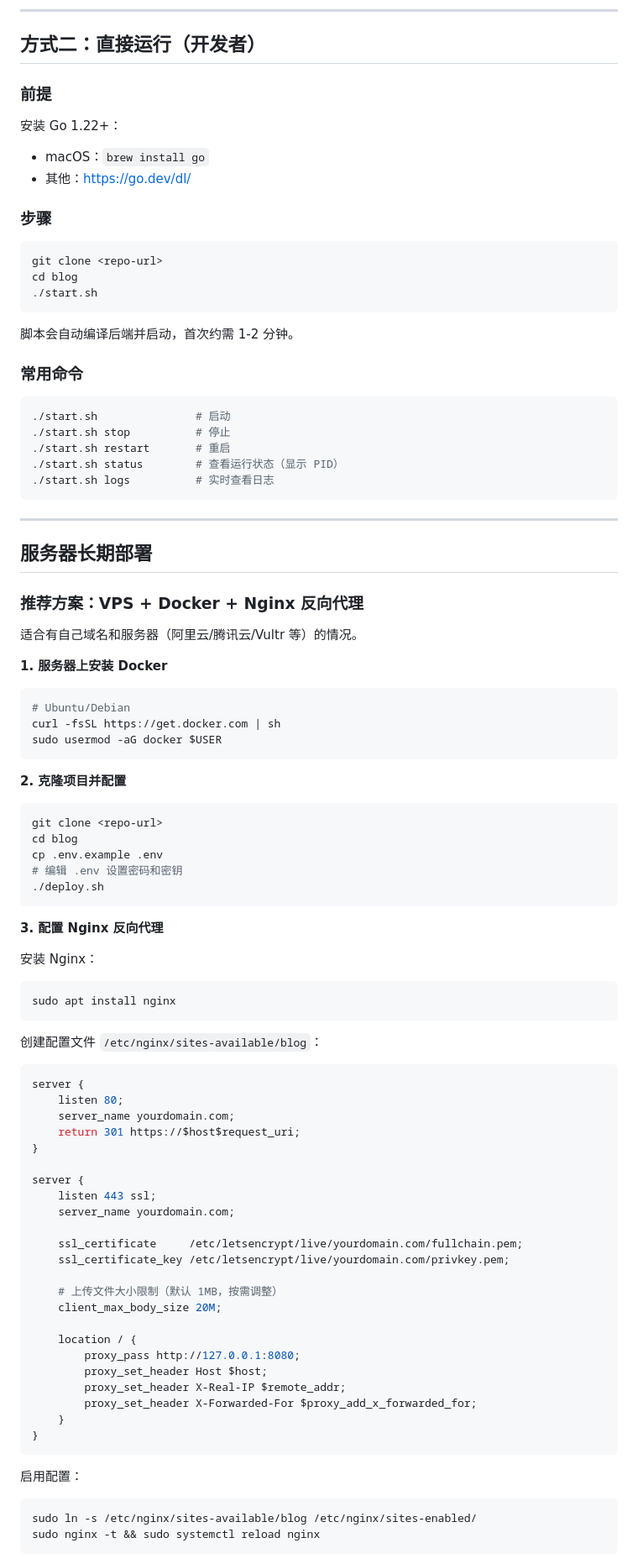
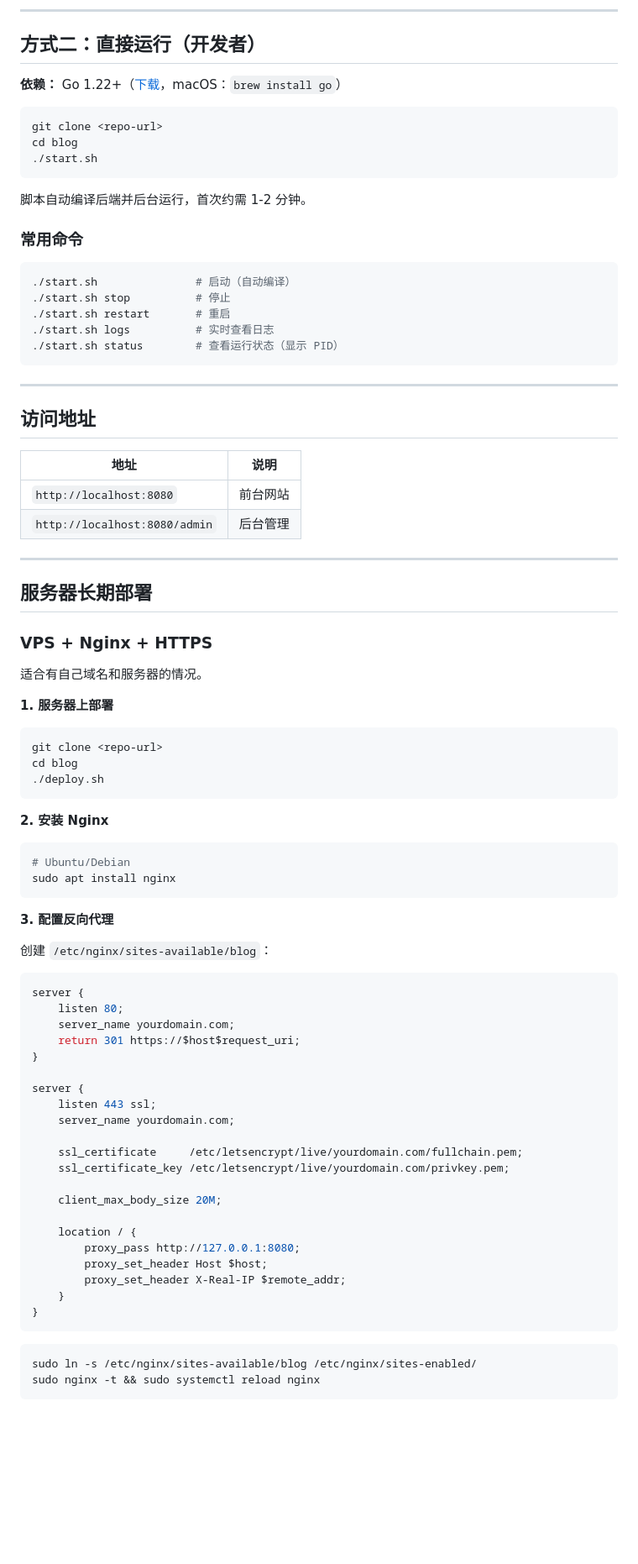
Before and after one commit to daydayup11/blog, a Markdown page: wiki/05-deployment.md, the part around one of its changes. Shown at 84% size. Rendered like a GitHub page; blank space fills up the shorter version.

````diff
--- a/wiki/05-deployment.md
+++ b/wiki/05-deployment.md
@@ -83,13 +78,7 @@ PORT=9000
 
 ## 方式二：直接运行（开发者）
 
-### 前提
-
-安装 Go 1.22+：
-- macOS：`brew install go`
-- 其他：https://go.dev/dl/
-
-### 步骤
+**依赖：** Go 1.22+（[下载](https://go.dev/dl/)，macOS：`brew install go`）
 
 ```bash
 git clone <repo-url>
@@ -97,53 +86,53 @@ cd blog
 ./start.sh
 ```
 
-脚本会自动编译后端并启动，首次约需 1-2 分钟。
+脚本自动编译后端并后台运行，首次约需 1-2 分钟。
 
 ### 常用命令
 
 ```bash
-./start.sh               # 启动
+./start.sh               # 启动（自动编译）
 ./start.sh stop          # 停止
 ./start.sh restart       # 重启
+./start.sh logs          # 实时查看日志
 ./start.sh status        # 查看运行状态（显示 PID）
-./start.sh logs          # 实时查看日志
 ```
+
+---
+
+## 访问地址
+
+| 地址 | 说明 |
+|---|---|
+| `http://localhost:8080` | 前台网站 |
+| `http://localhost:8080/admin` | 后台管理 |
 
 ---
 
 ## 服务器长期部署
 
-### 推荐方案：VPS + Docker + Nginx 反向代理
+### VPS + Nginx + HTTPS
 
-适合有自己域名和服务器（阿里云/腾讯云/Vultr 等）的情况。
+适合有自己域名和服务器的情况。
 
-**1. 服务器上安装 Docker**
-
-```bash
-# Ubuntu/Debian
-curl -fsSL https://get.docker.com | sh
-sudo usermod -aG docker $USER
-```
-
-**2. 克隆项目并配置**
+**1. 服务器上部署**
 
 ```bash
 git clone <repo-url>
 cd blog
-cp .env.example .env
-# 编辑 .env 设置密码和密钥
 ./deploy.sh
 ```
 
-**3. 配置 Nginx 反向代理**
-
-安装 Nginx：
+**2. 安装 Nginx**
 
 ```bash
+# Ubuntu/Debian
 sudo apt install nginx
 ```
 
-创建配置文件 `/etc/nginx/sites-available/blog`：
+**3. 配置反向代理**
+
+创建 `/etc/nginx/sites-available/blog`：
 
 ```nginx
 server {
@@ -159,19 +148,15 @@ server {
     ssl_certificate     /etc/letsencrypt/live/yourdomain.com/fullchain.pem;
     ssl_certificate_key /etc/letsencrypt/live/yourdomain.com/privkey.pem;
 
-    # 上传文件大小限制（默认 1MB，按需调整）
     client_max_body_size 20M;
 
     location / {
         proxy_pass http://127.0.0.1:8080;
         proxy_set_header Host $host;
         proxy_set_header X-Real-IP $remote_addr;
-        proxy_set_header X-Forwarded-For $proxy_add_x_forwarded_for;
     }
 }
 ```
-
-启用配置：
 
 ```bash
 sudo ln -s /etc/nginx/sites-available/blog /etc/nginx/sites-enabled/
````
Also changed, not shown: other parts of wiki/05-deployment.md (+86 -119 lines).
